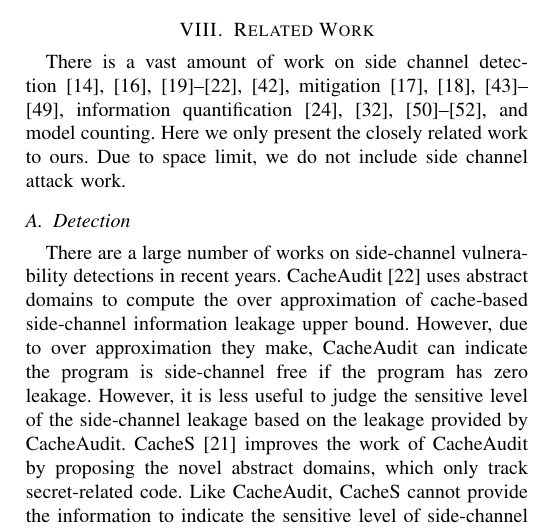
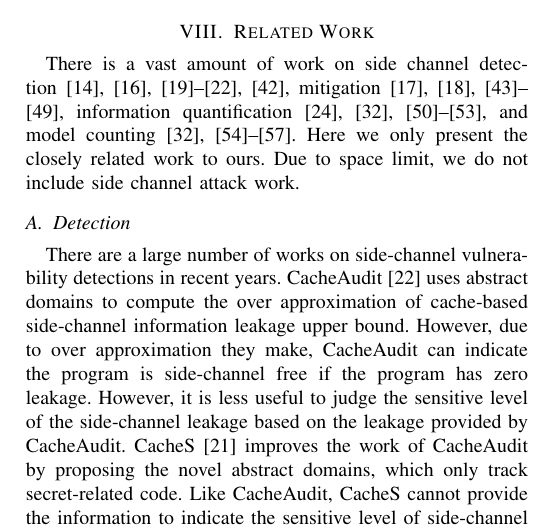
Before and after one commit to qinkunbao/QIF, a LaTeX paper (papers/SP2020_June_1/main.tex, which reads papers/SP2020_June_1/sections/related_work.tex): part of one column of page 13 of 20, cut so that both start at the same text. Compiled offline with pdfLaTeX; a missing font is replaced by an installed copy or a similar font; a LaTeX package or settings file that is missing is left out.

Commit message:
related works

```diff
--- a/papers/SP2020_June_1/sections/related_work.tex
+++ b/papers/SP2020_June_1/sections/related_work.tex
@@ -9,8 +9,8 @@ Wang:2007:NCD:1250662.1250723,Zhang:2015:HDL:2775054.2694372,Li:2014:SLH:2541940
 236344,shih2017t,Coppens:2009:PMT:1607723.1608124,
 brickell2006software,crane2015thwarting},
 information
-quantification~\cite{10.1007/978-3-642-31424-7_40,McCamantE2008,5207642,Phan:2012:SQI:2382756.2382791,Chattopadhyay:2017:QIL:3127041.3127044},
-and model counting.
+quantification~\cite{biondi2018scalable,10.1007/978-3-642-31424-7_40,McCamantE2008,5207642,Phan:2012:SQI:2382756.2382791,Chattopadhyay:2017:QIL:3127041.3127044},
+and model counting~\cite{wei2005new, gomes2007sampling, gomes2006model, kroc2008leveraging, Chattopadhyay:2017:QIL:3127041.3127044}.
 Here we only present the closely related work to ours.
 Due to space limit, we do not include side channel attack work.
 
```
